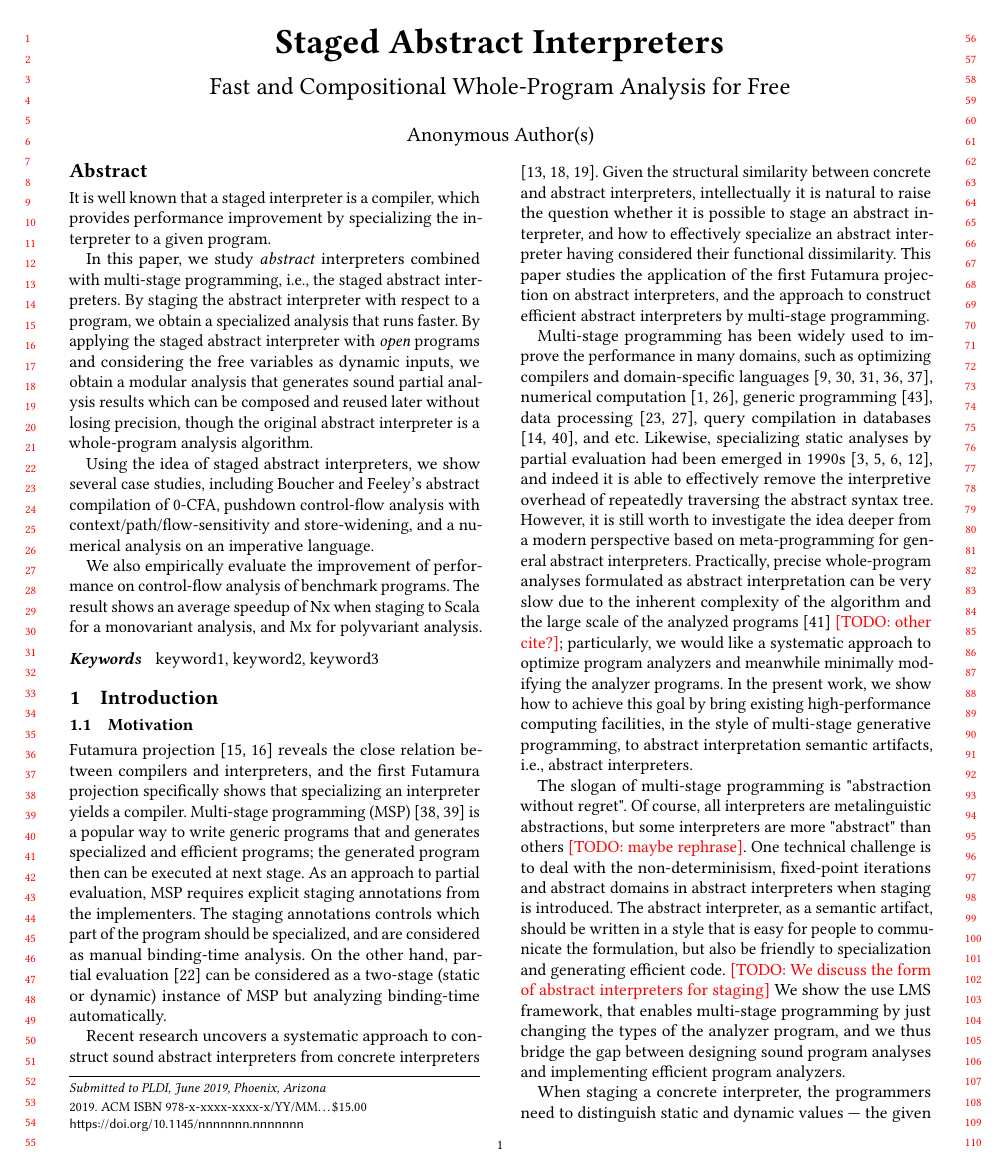
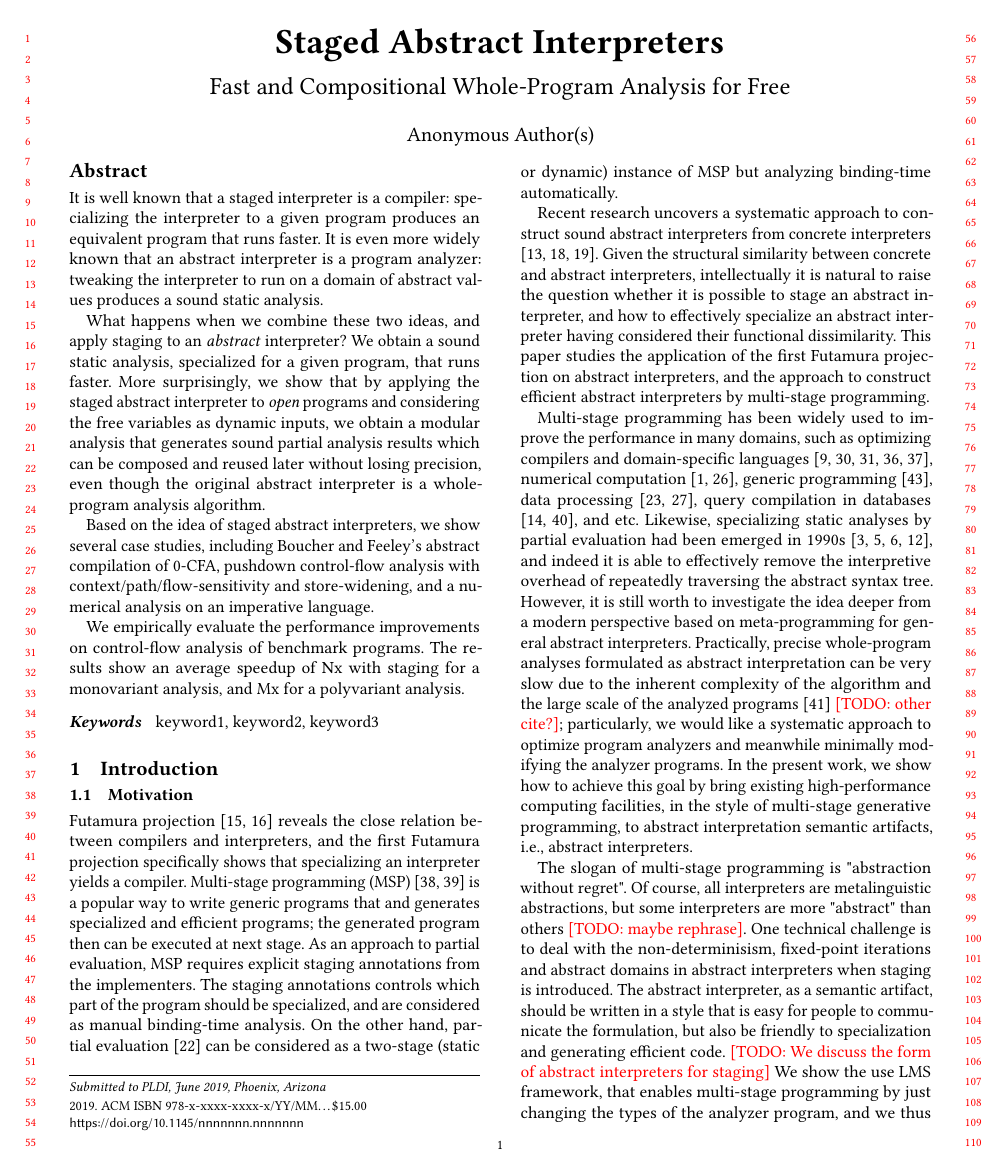
Before and after one commit to Generative-Program-Analysis/GenSym, a LaTeX paper (paper/paper.tex, which reads paper/abstract.tex): page 1 of 6. Compiled offline with pdfLaTeX.

Commit message:
attempt at revising abstract

```diff
--- a/paper/abstract.tex
+++ b/paper/abstract.tex
@@ -1,18 +1,42 @@
-It is well known that a staged interpreter is a compiler, which provides performance improvement
-by specializing the interpreter to a given program.
+It is well known that a staged interpreter is a compiler: specializing the interpreter to a given program
+produces an equivalent program that runs faster.
+It is even more widely known that an abstract interpreter is a program analyzer: tweaking the
+interpreter to run on a domain of abstract values produces a sound static analysis.
 
-In this paper, we study \textit{abstract} interpreters combined with multi-stage programming, i.e., the
-staged abstract interpreters.
-By staging the abstract interpreter with respect to a program, we obtain a specialized analysis that runs faster.
-By applying the staged abstract interpreter with \textit{open} programs and considering the free variables as dynamic inputs,
+What happens when we combine these two ideas, and apply staging to an \emph{abstract} interpreter?
+We obtain a sound static analysis, specialized for a given program, that runs faster.
+%
+More surprisingly, we show that by applying the staged abstract interpreter to \textit{open} programs and considering the free variables as dynamic inputs,
 we obtain a modular analysis that generates sound partial analysis results which can be composed
-and reused later without losing precision, though the original abstract interpreter is a whole-program
+and reused later without losing precision, even though the original abstract interpreter is a whole-program
 analysis algorithm.
 
-Using the idea of staged abstract interpreters, we show several case studies, including
-\citeauthor{Boucher:1996:ACN:647473.727587}'s abstract compilation of  0-CFA, pushdown
+Based on the idea of staged abstract interpreters, we show several case studies, including
+\citeauthor{Boucher:1996:ACN:647473.727587}'s abstract compilation of 0-CFA, pushdown
 control-flow analysis with context/path/flow-sensitivity and store-widening, and a numerical
 analysis on an imperative language.
 
-We also empirically evaluate the improvement of performance on control-flow analysis of benchmark programs.
-The result shows an average speedup of Nx when staging to Scala for a monovariant analysis, and Mx for polyvariant analysis.
+We empirically evaluate the performance improvements on control-flow analysis of benchmark programs.
+The results show an average speedup of Nx with staging for a monovariant analysis, and Mx for
+a polyvariant analysis.
+
+
+
+% It is well known that a staged interpreter is a compiler, which provides performance improvement
+% by specializing the interpreter to a given program.
+
+% In this paper, we study \textit{abstract} interpreters combined with multi-stage programming, i.e., the
+% staged abstract interpreters.
+% By staging the abstract interpreter with respect to a program, we obtain a specialized analysis that runs faster.
+% By applying the staged abstract interpreter with \textit{open} programs and considering the free variables as dynamic inputs,
+% we obtain a modular analysis that generates sound partial analysis results which can be composed
+% and reused later without losing precision, though the original abstract interpreter is a whole-program
+% analysis algorithm.
+
+% Using the idea of staged abstract interpreters, we show several case studies, including
+% \citeauthor{Boucher:1996:ACN:647473.727587}'s abstract compilation of  0-CFA, pushdown
+% control-flow analysis with context/path/flow-sensitivity and store-widening, and a numerical
+% analysis on an imperative language.
+
+% We also empirically evaluate the improvement of performance on control-flow analysis of benchmark programs.
+% The result shows an average speedup of Nx when staging to Scala for a monovariant analysis, and Mx for polyvariant analysis.
```
